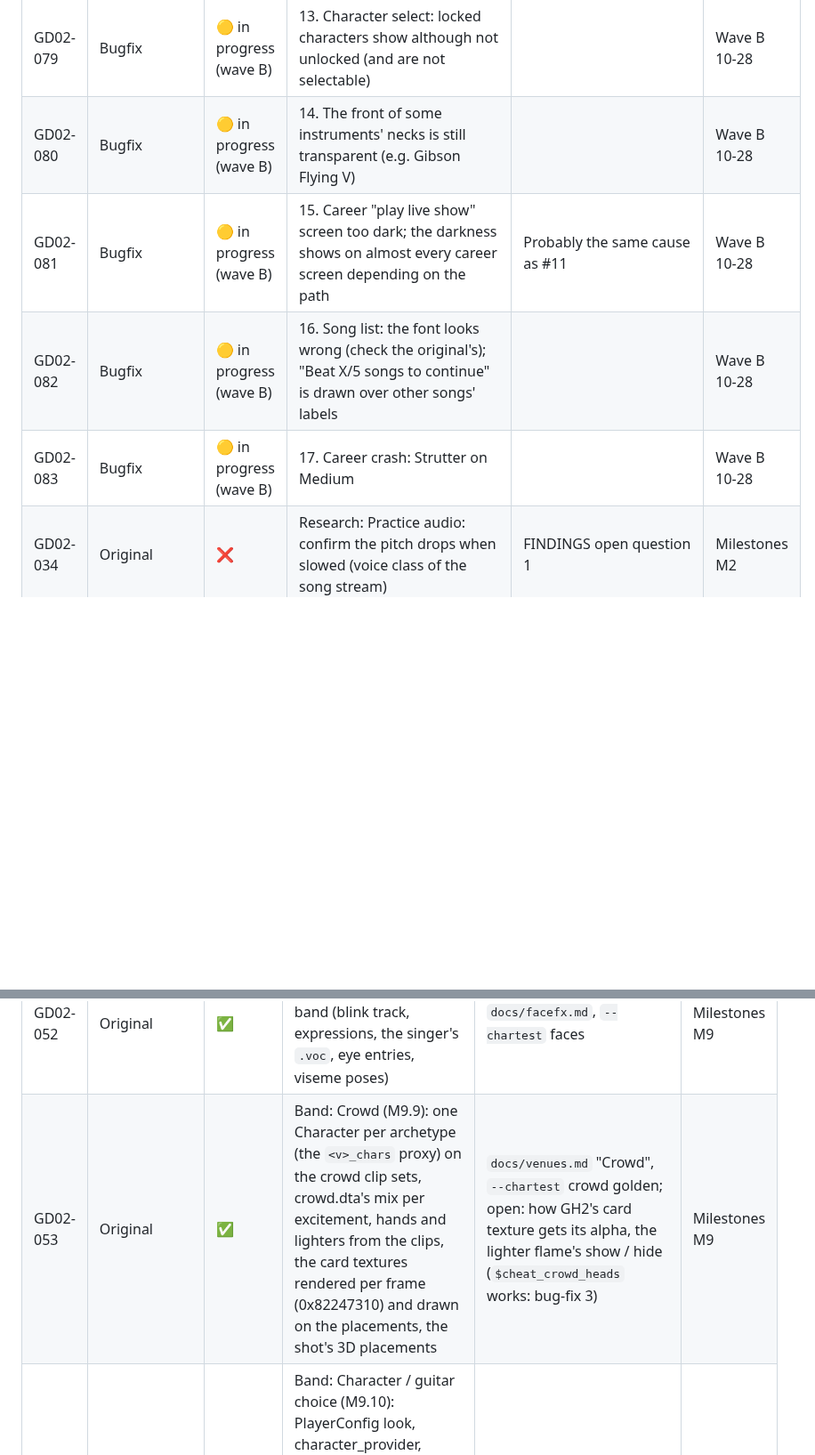
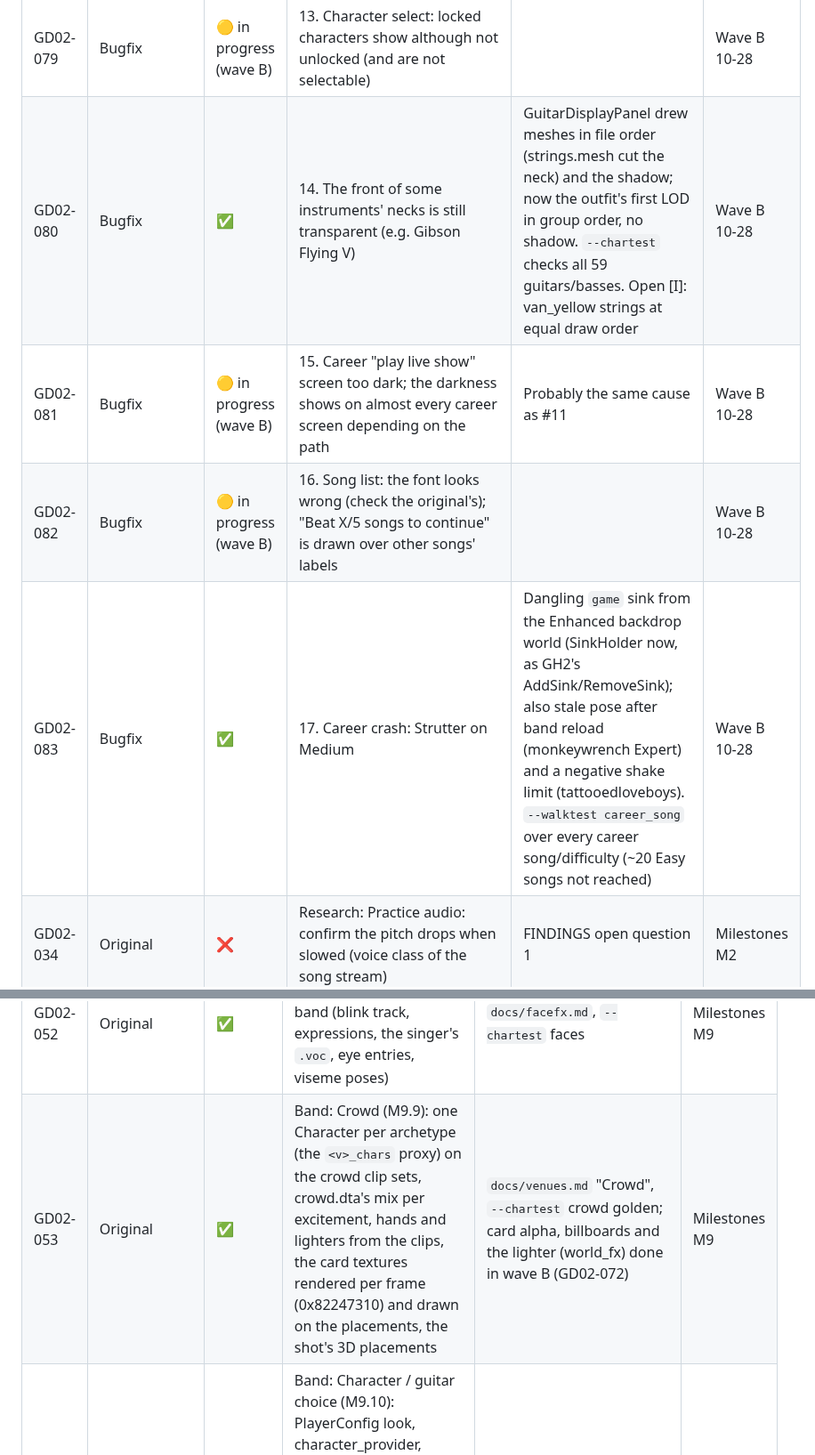
Before and after one commit to mbracali/prj-gd-engine, a Markdown page: gd-backlog.md, 2 parts joined by grey strips. Shown at 89% size. Rendered like a GitHub page; blank space fills up the shorter version.

```diff
--- a/gd-backlog.md
+++ b/gd-backlog.md
@@ -509,10 +509,10 @@ universal launcher, not released on its own.
 | GD02-077 | Bugfix | 🟡 in progress (wave B) | 11. Career: after choosing the band, the difficulty screen is darker than it should be; Back makes it normal for some seconds |  | Wave B 10-28 |
 | GD02-078 | Bugfix | 🟡 in progress (wave B) | 12. Character select: the door starts open (not the original's behaviour) |  | Wave B 10-28 |
 | GD02-079 | Bugfix | 🟡 in progress (wave B) | 13. Character select: locked characters show although not unlocked (and are not selectable) |  | Wave B 10-28 |
-| GD02-080 | Bugfix | 🟡 in progress (wave B) | 14. The front of some instruments' necks is still transparent (e.g. Gibson Flying V) |  | Wave B 10-28 |
+| GD02-080 | Bugfix | ✅ | 14. The front of some instruments' necks is still transparent (e.g. Gibson Flying V) | GuitarDisplayPanel drew meshes in file order (strings.mesh cut the neck) and the shadow; now the outfit's first LOD in group order, no shadow. `--chartest` checks all 59 guitars/basses. Open [I]: van_yellow strings at equal draw order | Wave B 10-28 |
 | GD02-081 | Bugfix | 🟡 in progress (wave B) | 15. Career "play live show" screen too dark; the darkness shows on almost every career screen depending on the path | Probably the same cause as #11 | Wave B 10-28 |
 | GD02-082 | Bugfix | 🟡 in progress (wave B) | 16. Song list: the font looks wrong (check the original's); "Beat X/5 songs to continue" is drawn over other songs' labels |  | Wave B 10-28 |
-| GD02-083 | Bugfix | 🟡 in progress (wave B) | 17. Career crash: Strutter on Medium |  | Wave B 10-28 |
+| GD02-083 | Bugfix | ✅ | 17. Career crash: Strutter on Medium | Dangling `game` sink from the Enhanced backdrop world (SinkHolder now, as GH2's AddSink/RemoveSink); also stale pose after band reload (monkeywrench Expert) and a negative shake limit (tattooedloveboys). `--walktest career_song` over every career song/difficulty (~20 Easy songs not reached) | Wave B 10-28 |
 | GD02-034 | Original | ❌ | Research: Practice audio: confirm the pitch drops when slowed (voice class of the song stream) | FINDINGS open question 1 | Milestones M2 |
 | GD02-036 | Original | ❌ | Research: Watcher bass-cue path (OnHit / OnMiss ask `+0x10` vtable `+0x28` by tick, then `bass_%d.cue`): which object and chart data | FINDINGS open question 9 | Milestones M2 |
 | GD02-037 | Original | ❌ | Research: Lefty Flip, input sampling rate, controller latency (`watcher +0x2c`) on the 360 | L3: where rules depend on sampling | Milestones M2 |
@@ -579,7 +579,7 @@ universal launcher, not released on its own.
 | GD02-047 | Original | ✅ | Audio: Sound effects: SynthSample v5 / SampleData v11 = plain XMA2 (FFmpeg xma2), Sfx and sequences, the UI's and the venues' cues, menu background sfx | `docs/audio_and_charts.md` section 4; `--sfxtest` | Milestones M7 / M8 |
 | GD02-048 | Original | ✅ | Audio: Sound effect voices as the 360 plays them: envelope (attack / release), 5.1 pan + stereo fold, FxSendReverb sends with XAudio's reverb (bit-exact port), master limiter, `set_master_vol` / `toggle_limiter`, fx volume per GH2's callers, RandomGroupSeq rule (the PS2 fx cores do nothing on the 360) | `docs/audio_and_charts.md` section 4; `--sfxtest` | Milestones M7 / M8 |
 | GD02-052 | Original | ✅ | Band: Faces (M9.8): FaceFX lip servo on the band (blink track, expressions, the singer's `.voc`, eye entries, viseme poses) | `docs/facefx.md`, `--chartest` faces | Milestones M9 |
-| GD02-053 | Original | ✅ | Band: Crowd (M9.9): one Character per archetype (the `<v>_chars` proxy) on the crowd clip sets, crowd.dta's mix per excitement, hands and lighters from the clips, the card textures rendered per frame (0x82247310) and drawn on the placements, the shot's 3D placements | `docs/venues.md` "Crowd", `--chartest` crowd golden; open: how GH2's card texture gets its alpha, the lighter flame's show / hide (`$cheat_crowd_heads` works: bug-fix 3) | Milestones M9 |
+| GD02-053 | Original | ✅ | Band: Crowd (M9.9): one Character per archetype (the `<v>_chars` proxy) on the crowd clip sets, crowd.dta's mix per excitement, hands and lighters from the clips, the card textures rendered per frame (0x82247310) and drawn on the placements, the shot's 3D placements | `docs/venues.md` "Crowd", `--chartest` crowd golden; card alpha, billboards and the lighter (world_fx) done in wave B (GD02-072) | Milestones M9 |
 | GD02-054 | Original | ✅ | Band: Character / guitar choice (M9.10): PlayerConfig look, character_provider, CharsysPanel (menu characters, the door), GuitarSelectPanel / GuitarDisplayPanel, the profile's look per difficulty in `career.json`, the band from the configs; endgame photos (`photo_<outfit><0..3>`) | `docs/band.md` "Characters, guitars and photos", `--walktest career`; GH2's unlock table: M10.1; the multiplayer screens: M10.2 | Milestones M9 |
 | GD02-055 | Original | ✅ | Modes: Co-op (band performer: streak, score, the band's meter that fails the song, shared Star Power both must engage), face-off (section ownership, active_players_changed), pro face-off; normalisation; the multiplayer menus, two-player HUDs, results and the band on stage | M10.2: `docs/multiplayer.md`, `--selftest` two-player rule checks, `--walktest coop | Milestones M10 |
 | GD02-057 | Original | ✅ | Modes: Career with encores, store (26 bonus songs at 550), unlocks | M10.1: `docs/career_and_store.md`, `--walktest career_full`, uitest's campaign checks; co-op's records and bass unlocks: M10.2; open: win_game_screen and unlock_guitar_screen not walked, the stone ending's stream | Milestones M10 |
```
Also changed, not shown: other parts of gd-backlog.md (+4 -4 lines).
